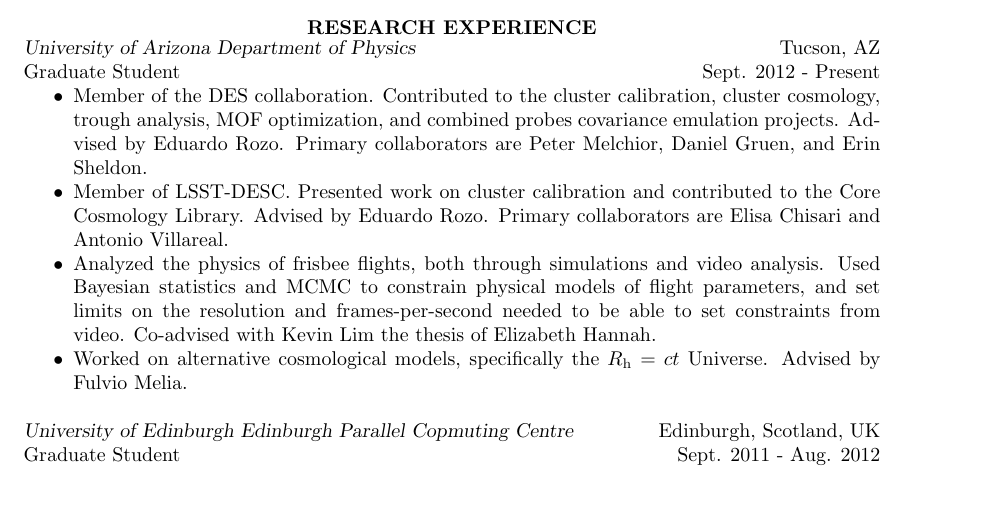
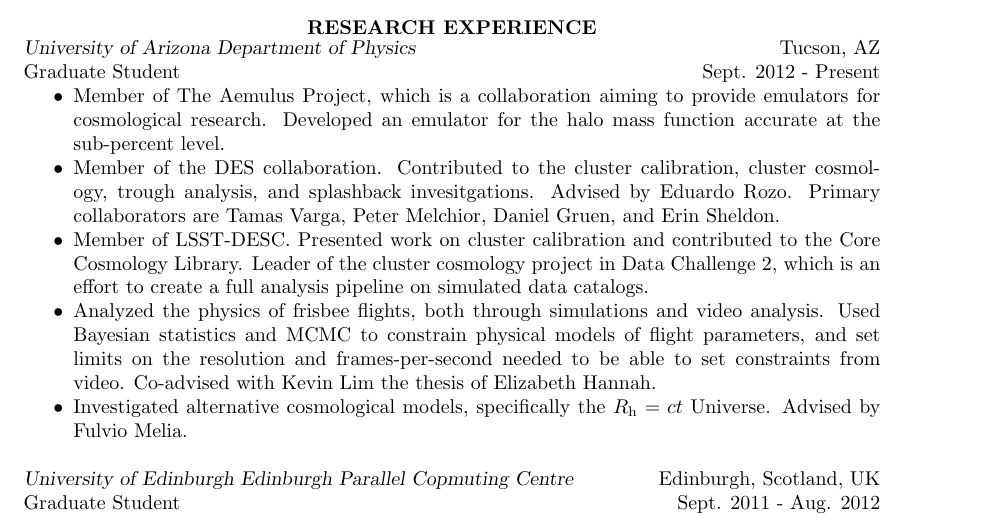
Before and after one commit to tmcclintock/Resume, a LaTeX CV (CV.tex): part of page 2 of 3, cut so that both start at the same text, the shorter picture padded with empty space. Compiled offline with pdfLaTeX.

Commit message:
Updated the Research Experience section.

```diff
--- a/CV.tex
+++ b/CV.tex
@@ -95,10 +95,11 @@
 {\sl University of Arizona Department of Physics} \hfill Tucson, AZ\\
 Graduate Student \hfill Sept. 2012 - Present
 \begin{itemize} \itemsep -2pt % reduce space between items
-  \item Member of the DES collaboration. Contributed to the cluster calibration, cluster cosmology, trough analysis, MOF optimization, and combined probes covariance emulation projects. Advised by Eduardo Rozo. Primary collaborators are Peter Melchior, Daniel Gruen, and Erin Sheldon.
-  \item Member of LSST-DESC. Presented work on cluster calibration and contributed to the Core Cosmology Library. Advised by Eduardo Rozo. Primary collaborators are Elisa Chisari and Antonio Villareal.
+  \item Member of The Aemulus Project, which is a collaboration aiming to provide emulators for cosmological research. Developed an emulator for the halo mass function accurate at the sub-percent level.
+  \item Member of the DES collaboration. Contributed to the cluster calibration, cluster cosmology, trough analysis, and splashback invesitgations. Advised by Eduardo Rozo. Primary collaborators are Tamas Varga, Peter Melchior, Daniel Gruen, and Erin Sheldon.
+  \item Member of LSST-DESC. Presented work on cluster calibration and contributed to the Core Cosmology Library. Leader of the cluster cosmology project in Data Challenge 2, which is an effort to create a full analysis pipeline on simulated data catalogs.
   \item Analyzed the physics of frisbee flights, both through simulations and video analysis. Used Bayesian statistics and MCMC to constrain physical models of flight parameters, and set limits on the resolution and frames-per-second needed to be able to set constraints from video. Co-advised with Kevin Lim the thesis of Elizabeth Hannah.
-  \item Worked on alternative cosmological models, specifically the $R_{\rm h}=ct$ Universe. Advised by Fulvio Melia.
+  \item Investigated alternative cosmological models, specifically the $R_{\rm h}=ct$ Universe. Advised by Fulvio Melia.
 \end{itemize}
 
 {\sl University of Edinburgh Edinburgh Parallel Copmuting Centre} \hfill Edinburgh, Scotland, UK\\
```
Also changed, not shown: CV.pdf.
